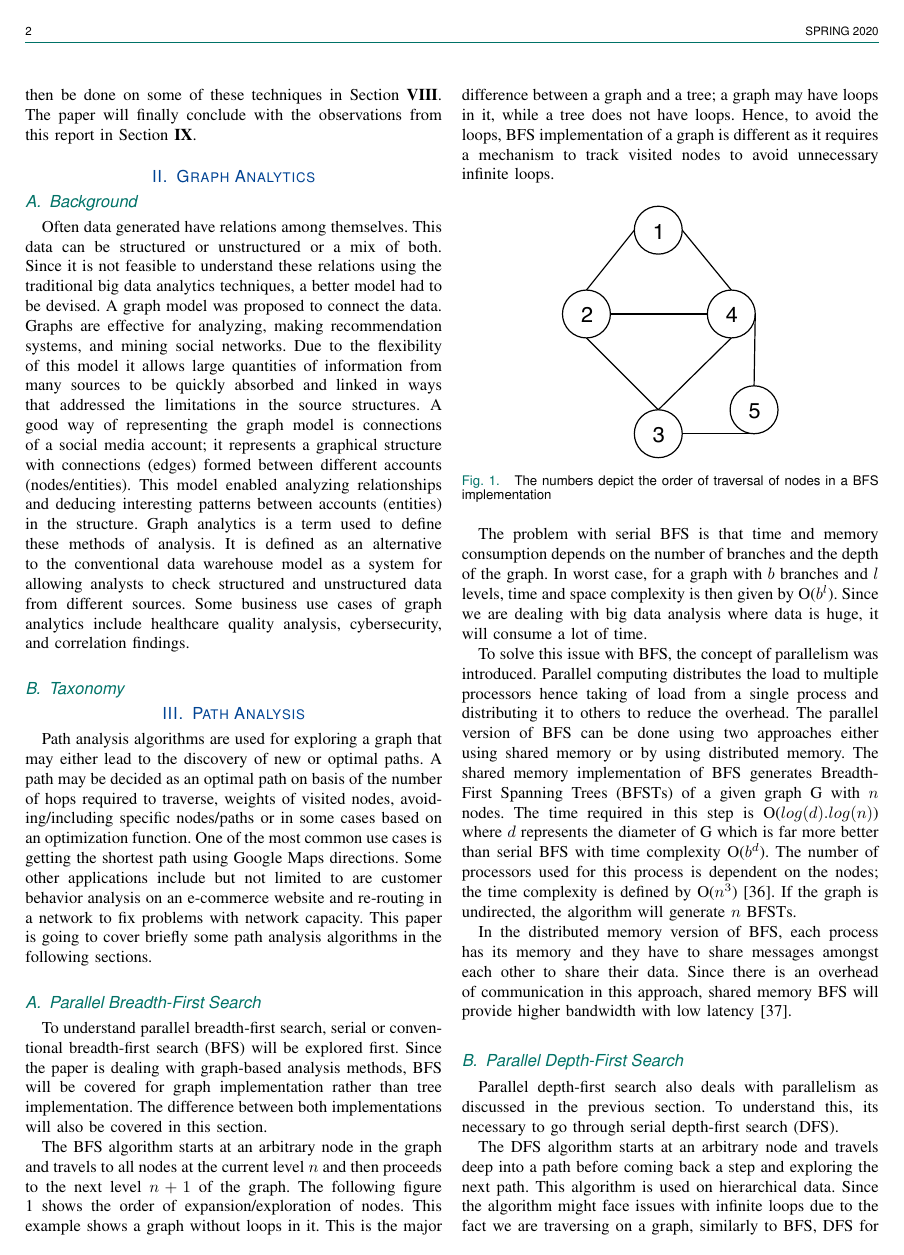
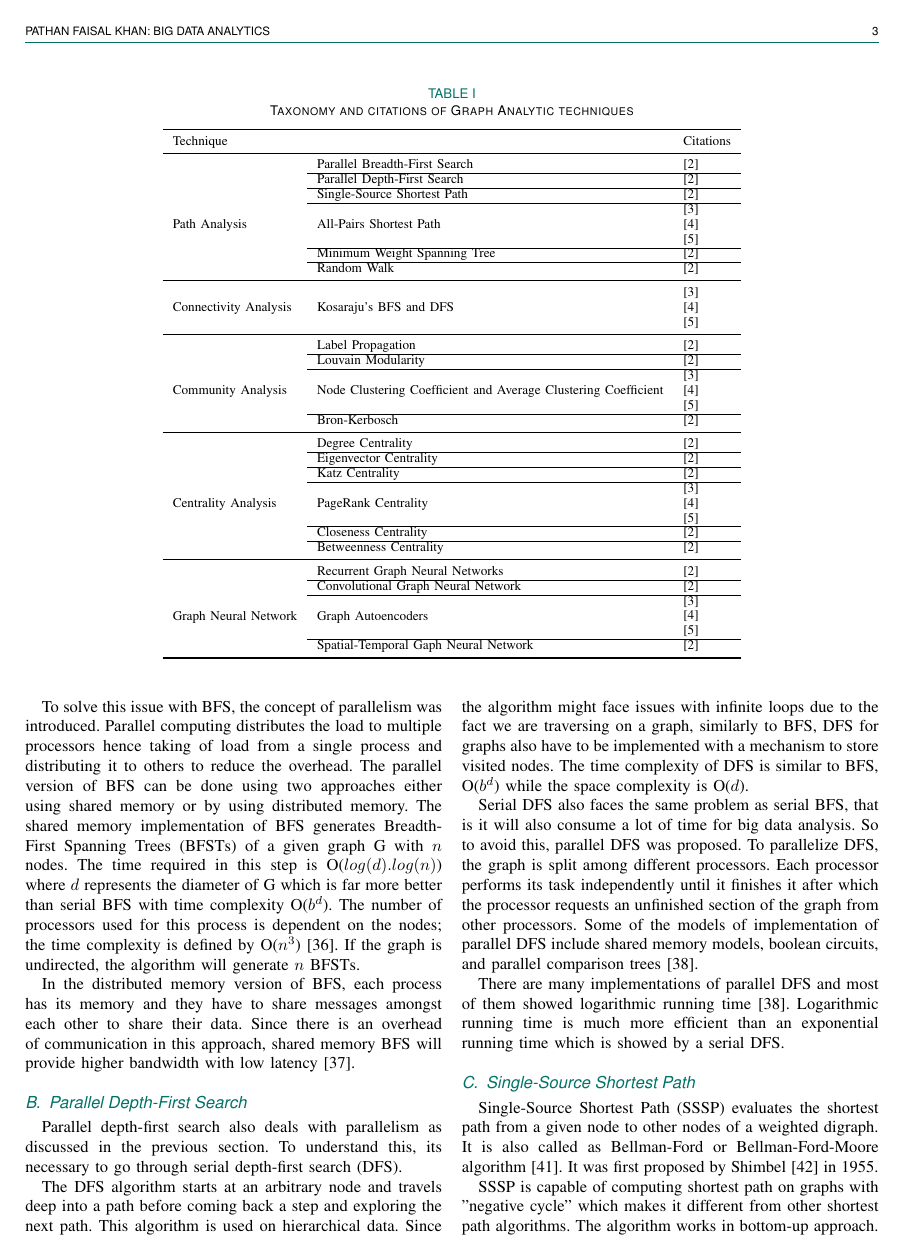
Before and after one commit to faisal3325/graph-analytics-review-paper, a LaTeX paper (jsen.tex): page 2 of 10 before the commit and page 3 of 10 after it. The pictures show the PDF file jsen.pdf that the author committed with the source.

Commit message:
added taxonomy

```diff
--- a/jsen.tex
+++ b/jsen.tex
@@ -49 +54,91 @@ Often data generated have relations among themselves. This data can be structure
 
+
+% \begin{table*}
+% \caption{Taxonomy and citations of graph analytics techniques}
+% \label{taxonomy_table}
+% \setlength{\tabcolsep}{3pt}
+% \begin{tabular}{@{} cc @{}}
+% \hline
+% Technique&
+% Citations \\
+% \hline
+% Path Analysis
+% & 1 \\
+% 1 & 1 \\
+% \hline
+% \end{tabular}
+% \end{table*}
+
+\begin{table*}[htb]
+    \caption{Taxonomy and citations of Graph Analytic techniques}
+    \label{tab:taxonomy_table}
+    \centering
+    \begin{tabular}{l l l}
+        \toprule
+        \multicolumn{2}{l}{Technique} & Citations \\
+        \midrule
+
+        \multirow{2}{*}{} & Parallel Breadth-First Search & \cite{2}\\
+        \cline{2-3}
+        \multirow{2}{*}{} & Parallel Depth-First Search & \cite{2}\\
+        \cline{2-3}
+        \multirow{2}{*}{} & Single-Source Shortest Path & \cite{2}\\
+        \cline{2-3}
+        Path Analysis &  All-Pairs Shortest Path  & \begin{tabular}[c]{@{}l@{}} \cite{3}\\
+            \cite{4}   \\
+            \cite{5}\\
+        \end{tabular}\\
+        \cline{2-3}
+        \multirow{2}{*}{} & Minimum Weight Spanning Tree & \cite{2}\\
+        \cline{2-3}
+        \multirow{2}{*}{} & Random Walk & \cite{2}\\
+        \midrule
+
+        Connectivity Analysis &  Kosaraju’s BFS and DFS  & \begin{tabular}[c]{@{}l@{}} \cite{3}\\
+            \cite{4}   \\
+            \cite{5}\\
+        \end{tabular}\\
+        \midrule
+
+        \multirow{2}{*}{} & Label Propagation & \cite{2}\\
+        \cline{2-3}
+        \multirow{2}{*}{} & Louvain Modularity & \cite{2}\\
+        \cline{2-3}
+        Community Analysis & Node Clustering Coefficient and Average Clustering Coefficient & \begin{tabular}[c]{@{}l@{}} \cite{3}\\
+            \cite{4}   \\
+            \cite{5}\\
+        \end{tabular}\\
+        \cline{2-3}
+        \multirow{2}{*}{} & Bron-Kerbosch & \cite{2}\\
+        \midrule
+
+        \multirow{2}{*}{} & Degree Centrality & \cite{2}\\
+        \cline{2-3}
+        \multirow{2}{*}{} & Eigenvector Centrality & \cite{2}\\
+        \cline{2-3}
+        \multirow{2}{*}{} & Katz Centrality & \cite{2}\\
+        \cline{2-3}
+        Centrality Analysis &  PageRank Centrality  & \begin{tabular}[c]{@{}l@{}} \cite{3}\\
+            \cite{4}   \\
+            \cite{5}\\
+        \end{tabular}\\
+        \cline{2-3}
+        \multirow{2}{*}{} & Closeness Centrality & \cite{2}\\
+        \cline{2-3}
+        \multirow{2}{*}{} & Betweenness Centrality & \cite{2}\\
+        \midrule
+
+        \multirow{2}{*}{} &  Recurrent Graph Neural Networks & \cite{2}\\
+        \cline{2-3}
+        \multirow{2}{*}{} & Convolutional Graph Neural Network & \cite{2}\\
+        \cline{2-3}
+        Graph Neural Network & Graph Autoencoders & \begin{tabular}[c]{@{}l@{}} \cite{3}\\
+            \cite{4}   \\
+            \cite{5}\\
+        \end{tabular}\\
+        \cline{2-3}
+        \multirow{2}{*}{} & Spatial-Temporal Gaph Neural Network & \cite{2}\\
+
+        \bottomrule
+    \end{tabular}
+\end{table*}
```
Also changed, not shown: jsen.pdf, jsen.tex (18 more changed lines).
